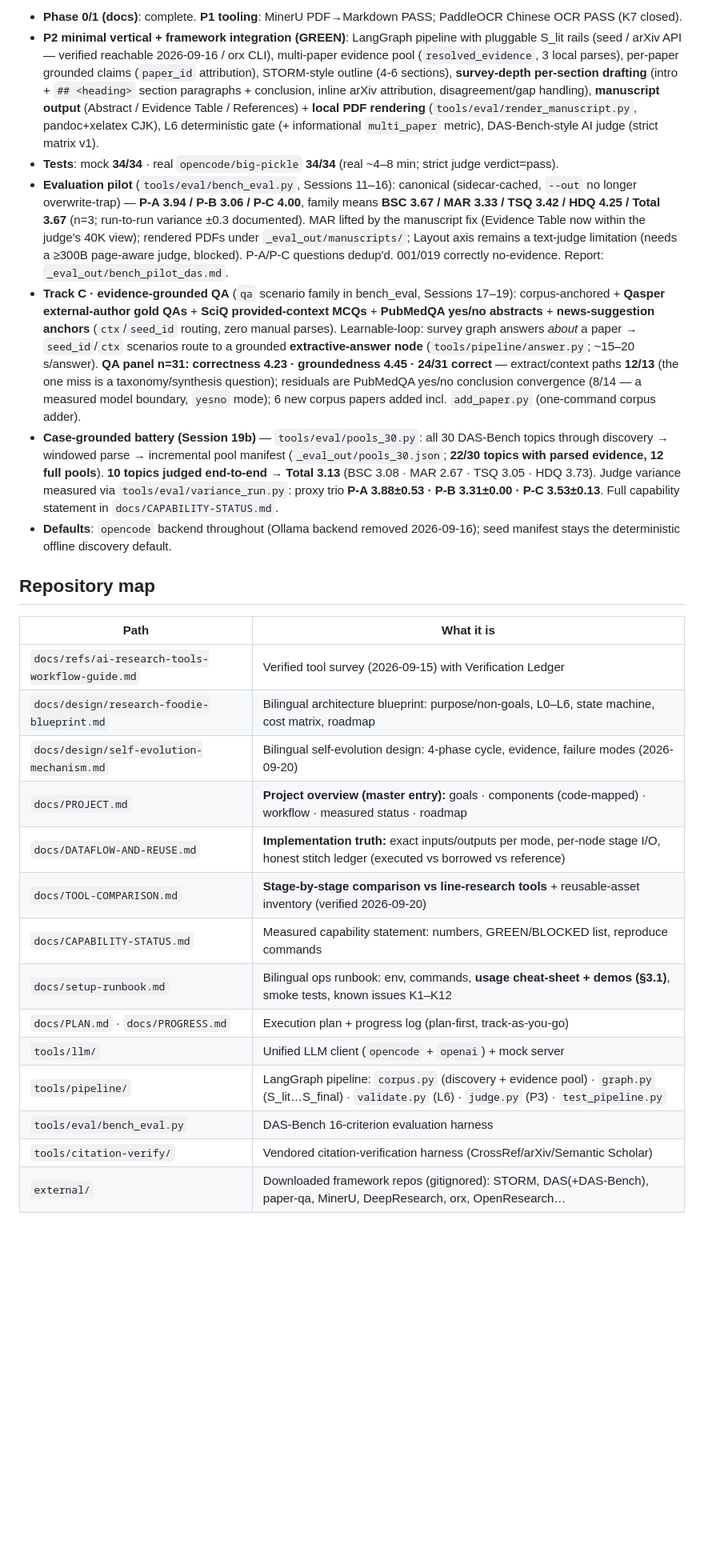
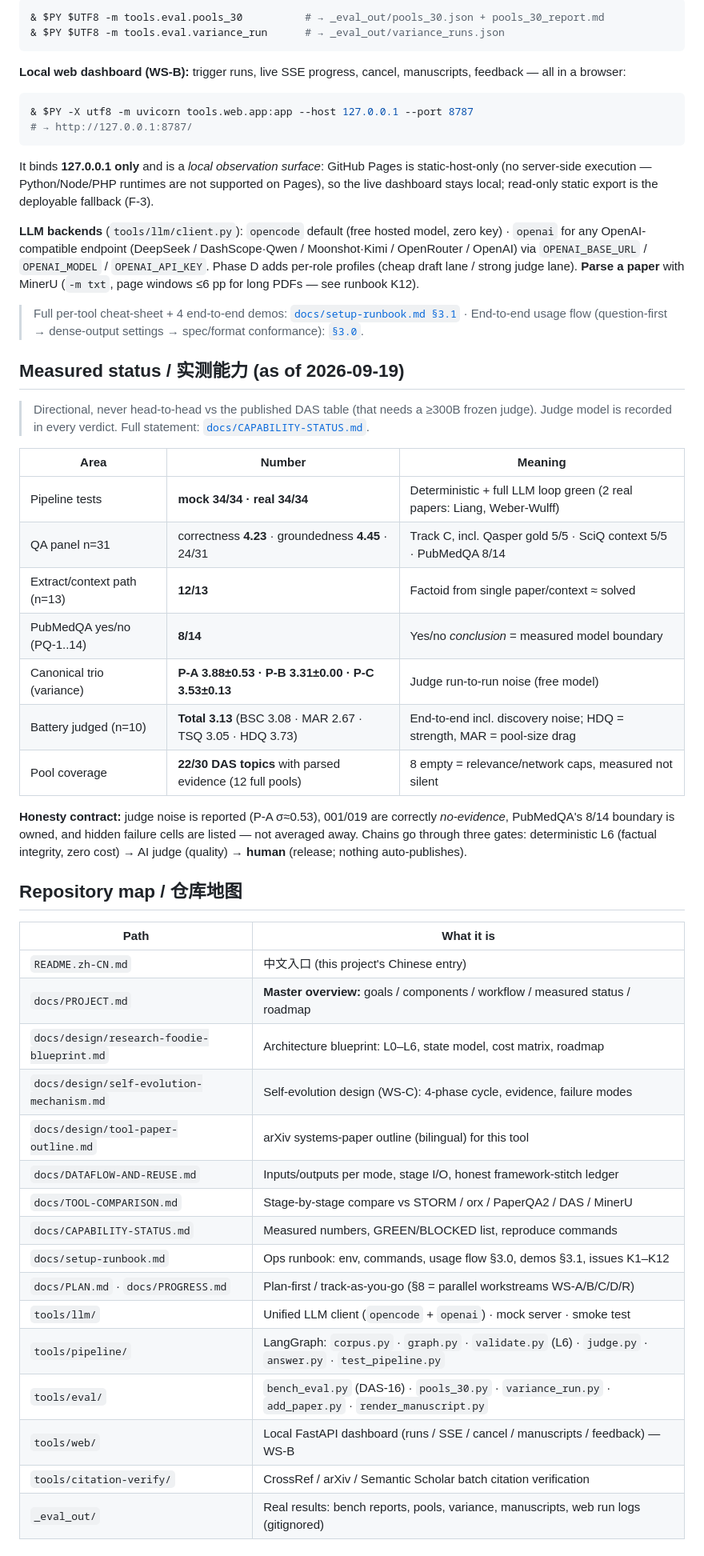
Before and after one commit to LengyanReader/research_foodie, a Markdown page: README.md, the part around one of its changes. Shown at 80% size. GitHub-like rendering; blank space fills up the shorter version.

````diff
--- a/README.md
+++ b/README.md
@@ -74,28 +79,56 @@ $PY='C:\Users\data\miniconda3\envs\ds0509\python.exe'
 
-- **Phase 0/1 (docs)**: complete. **P1 tooling**: MinerU PDF→Markdown PASS; PaddleOCR Chinese OCR PASS (K7 closed).
-- **P2 minimal vertical + framework integration (GREEN)**: LangGraph pipeline with pluggable S_lit rails (seed / arXiv API — verified reachable 2026-09-16 / orx CLI), multi-paper evidence pool (`resolved_evidence`, 3 local parses), per-paper grounded claims (`paper_id` attribution), STORM-style outline (4-6 sections), **survey-depth per-section drafting** (intro + `## <heading>` section paragraphs + conclusion, inline arXiv attribution, disagreement/gap handling), **manuscript output** (Abstract / Evidence Table / References) + **local PDF rendering** (`tools/eval/render_manuscript.py`, pandoc+xelatex CJK), L6 deterministic gate (+ informational `multi_paper` metric), DAS-Bench-style AI judge (strict matrix v1).
-- **Tests**: mock **34/34** · real `opencode/big-pickle` **34/34** (real ~4–8 min; strict judge verdict=pass).
-- **Evaluation pilot** (`tools/eval/bench_eval.py`, Sessions 11–16): canonical (sidecar-cached, `--out` no longer overwrite-trap) — **P-A 3.94 / P-B 3.06 / P-C 4.00**, family means **BSC 3.67 / MAR 3.33 / TSQ 3.42 / HDQ 4.25 / Total 3.67** (n=3; run-to-run variance ±0.3 documented). MAR lifted by the manuscript fix (Evidence Table now within the judge's 40K view); rendered PDFs under `_eval_out/manuscripts/`; Layout axis remains a text-judge limitation (needs a ≥300B page-aware judge, blocked). P-A/P-C questions dedup'd. 001/019 correctly no-evidence. Report: `_eval_out/bench_pilot_das.md`.
-- **Track C · evidence-grounded QA** (`qa` scenario family in bench_eval, Sessions 17–19): corpus-anchored + **Qasper external-author gold QAs** + **SciQ provided-context MCQs** + **PubMedQA yes/no abstracts** + **news-suggestion anchors** (`ctx`/`seed_id` routing, zero manual parses). Learnable-loop: survey graph answers *about* a paper → `seed_id`/`ctx` scenarios route to a grounded **extractive-answer node** (`tools/pipeline/answer.py`; ~15–20 s/answer). **QA panel n=31: correctness 4.23 · groundedness 4.45 · 24/31 correct** — extract/context paths **12/13** (the one miss is a taxonomy/synthesis question); residuals are PubMedQA yes/no conclusion convergence (8/14 — a measured model boundary, `yesno` mode); 6 new corpus papers added incl. `add_paper.py` (one-command corpus adder).
-- **Case-grounded battery (Session 19b)** — `tools/eval/pools_30.py`: all 30 DAS-Bench topics through discovery → windowed parse → incremental pool manifest (`_eval_out/pools_30.json`; **22/30 topics with parsed evidence, 12 full pools**). **10 topics judged end-to-end → Total 3.13** (BSC 3.08 · MAR 2.67 · TSQ 3.05 · HDQ 3.73). Judge variance measured via `tools/eval/variance_run.py`: proxy trio **P-A 3.88±0.53 · P-B 3.31±0.00 · P-C 3.53±0.13**. Full capability statement in `docs/CAPABILITY-STATUS.md`.
-- **Defaults**: `opencode` backend throughout (Ollama backend removed 2026-09-16); seed manifest stays the deterministic offline discovery default.
+```powershell
+& $PY $UTF8 -m tools.eval.pools_30          # → _eval_out/pools_30.json + pools_30_report.md
+& $PY $UTF8 -m tools.eval.variance_run      # → _eval_out/variance_runs.json
+```
 
-## Repository map
+**Local web dashboard (WS-B):** trigger runs, live SSE progress, cancel, manuscripts, feedback — all in a browser:
+
+```powershell
+& $PY -X utf8 -m uvicorn tools.web.app:app --host 127.0.0.1 --port 8787
+# → http://127.0.0.1:8787/
+```
+
+It binds **127.0.0.1 only** and is a *local observation surface*: GitHub Pages is static-host-only (no server-side execution — Python/Node/PHP runtimes are not supported on Pages), so the live dashboard stays local; read-only static export is the deployable fallback (F-3).
+
+**LLM backends** (`tools/llm/client.py`): `opencode` default (free hosted model, zero key) · `openai` for any OpenAI-compatible endpoint (DeepSeek / DashScope·Qwen / Moonshot·Kimi / OpenRouter / OpenAI) via `OPENAI_BASE_URL` / `OPENAI_MODEL` / `OPENAI_API_KEY`. Phase D adds per-role profiles (cheap draft lane / strong judge lane). **Parse a paper** with MinerU (`-m txt`, page windows ≤6 pp for long PDFs — see runbook K12).
+
+> Full per-tool cheat-sheet + 4 end-to-end demos: [`docs/setup-runbook.md §3.1`](docs/setup-runbook.md) · End-to-end usage flow (question-first → dense-output settings → spec/format conformance): [`§3.0`](docs/setup-runbook.md).
+
+## Measured status / 实测能力 (as of 2026-09-19)
+
+> Directional, never head-to-head vs the published DAS table (that needs a ≥300B frozen judge). Judge model is recorded in every verdict. Full statement: [`docs/CAPABILITY-STATUS.md`](docs/CAPABILITY-STATUS.md).
+
+| Area | Number | Meaning |
+|---|---|---|
+| Pipeline tests | **mock 34/34 · real 34/34** | Deterministic + full LLM loop green (2 real papers: Liang, Weber-Wulff) |
+| QA panel n=31 | correctness **4.23** · groundedness **4.45** · 24/31 | Track C, incl. Qasper gold 5/5 · SciQ context 5/5 · PubMedQA 8/14 |
+| Extract/context path (n=13) | **12/13** | Factoid from single paper/context ≈ solved |
+| PubMedQA yes/no (PQ-1..14) | **8/14** | Yes/no *conclusion* = measured model boundary |
+| Canonical trio (variance) | **P-A 3.88±0.53 · P-B 3.31±0.00 · P-C 3.53±0.13** | Judge run-to-run noise (free model) |
+| Battery judged (n=10) | **Total 3.13** (BSC 3.08 · MAR 2.67 · TSQ 3.05 · HDQ 3.73) | End-to-end incl. discovery noise; HDQ = strength, MAR = pool-size drag |
+| Pool coverage | **22/30 DAS topics** with parsed evidence (12 full pools) | 8 empty = relevance/network caps, measured not silent |
+
+**Honesty contract:** judge noise is reported (P-A σ≈0.53), 001/019 are correctly *no-evidence*, PubMedQA's 8/14 boundary is owned, and hidden failure cells are listed — not averaged away. Chains go through three gates: deterministic L6 (factual integrity, zero cost) → AI judge (quality) → **human** (release; nothing auto-publishes).
+
+## Repository map / 仓库地图
 
 | Path | What it is |
 |---|---|
-| `docs/refs/ai-research-tools-workflow-guide.md` | Verified tool survey (2026-09-15) with Verification Ledger |
-| `docs/design/research-foodie-blueprint.md` | Bilingual architecture blueprint: purpose/non-goals, L0–L6, state machine, cost matrix, roadmap |
-| `docs/design/self-evolution-mechanism.md` | Bilingual self-evolution design: 4-phase cycle, evidence, failure modes (2026-09-20) |
-| `docs/PROJECT.md` | **Project overview (master entry):** goals · components (code-mapped) · workflow · measured status · roadmap |
-| `docs/DATAFLOW-AND-REUSE.md` | **Implementation truth:** exact inputs/outputs per mode, per-node stage I/O, honest stitch ledger (executed vs borrowed vs reference) |
-| `docs/TOOL-COMPARISON.md` | **Stage-by-stage comparison vs line-research tools** + reusable-asset inventory (verified 2026-09-20) |
-| `docs/CAPABILITY-STATUS.md` | Measured capability statement: numbers, GREEN/BLOCKED list, reproduce commands |
-| `docs/setup-runbook.md` | Bilingual ops runbook: env, commands, **usage cheat-sheet + demos (§3.1)**, smoke tests, known issues K1–K12 |
-| `docs/PLAN.md` · `docs/PROGRESS.md` | Execution plan + progress log (plan-first, track-as-you-go) |
-| `tools/llm/` | Unified LLM client (`opencode` + `openai`) + mock server |
-| `tools/pipeline/` | LangGraph pipeline: `corpus.py` (discovery + evidence pool) · `graph.py` (S_lit…S_final) · `validate.py` (L6) · `judge.py` (P3) · `test_pipeline.py` |
-| `tools/eval/bench_eval.py` | DAS-Bench 16-criterion evaluation harness |
-| `tools/citation-verify/` | Vendored citation-verification harness (CrossRef/arXiv/Semantic Scholar) |
-| `external/` | Downloaded framework repos (gitignored): STORM, DAS(+DAS-Bench), paper-qa, MinerU, DeepResearch, orx, OpenResearch… |
+| `README.zh-CN.md` | 中文入口 (this project's Chinese entry) |
+| `docs/PROJECT.md` | **Master overview:** goals / components / workflow / measured status / roadmap |
+| `docs/design/research-foodie-blueprint.md` | Architecture blueprint: L0–L6, state model, cost matrix, roadmap |
+| `docs/design/self-evolution-mechanism.md` | Self-evolution design (WS-C): 4-phase cycle, evidence, failure modes |
+| `docs/design/tool-paper-outline.md` | arXiv systems-paper outline (bilingual) for this tool |
+| `docs/DATAFLOW-AND-REUSE.md` | Inputs/outputs per mode, stage I/O, honest framework-stitch ledger |
+| `docs/TOOL-COMPARISON.md` | Stage-by-stage compare vs STORM / orx / PaperQA2 / DAS / MinerU |
+| `docs/CAPABILITY-STATUS.md` | Measured numbers, GREEN/BLOCKED list, reproduce commands |
+| `docs/setup-runbook.md` | Ops runbook: env, commands, usage flow §3.0, demos §3.1, issues K1–K12 |
+| `docs/PLAN.md` · `docs/PROGRESS.md` | Plan-first / track-as-you-go (§8 = parallel workstreams WS-A/B/C/D/R) |
+| `tools/llm/` | Unified LLM client (`opencode` + `openai`) · mock server · smoke test |
+| `tools/pipeline/` | LangGraph: `corpus.py` · `graph.py` · `validate.py` (L6) · `judge.py` · `answer.py` · `test_pipeline.py` |
+| `tools/eval/` | `bench_eval.py` (DAS-16) · `pools_30.py` · `variance_run.py` · `add_paper.py` · `render_manuscript.py` |
+| `tools/web/` | Local FastAPI dashboard (runs / SSE / cancel / manuscripts / feedback) — WS-B |
+| `tools/citation-verify/` | CrossRef / arXiv / Semantic Scholar batch citation verification |
+| `_eval_out/` | Real results: bench reports, pools, variance, manuscripts, web run logs (gitignored) |
 
````
Also changed, not shown: other parts of README.md (+56 -49 lines), README.zh-CN.md (+106 -71 lines).
